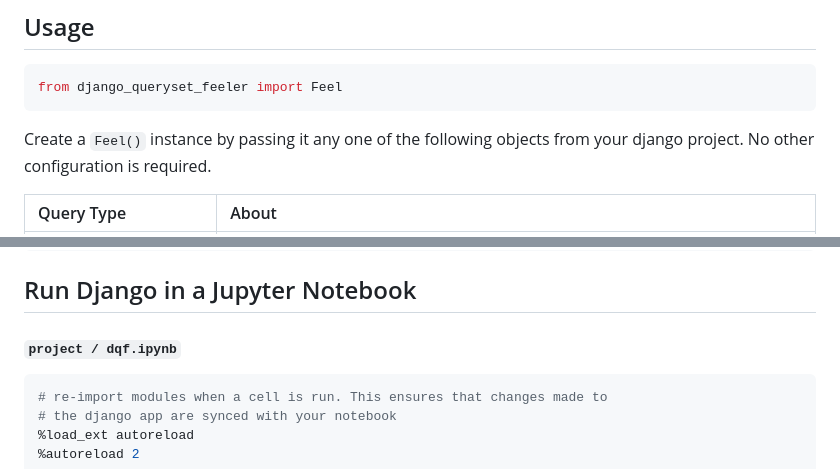
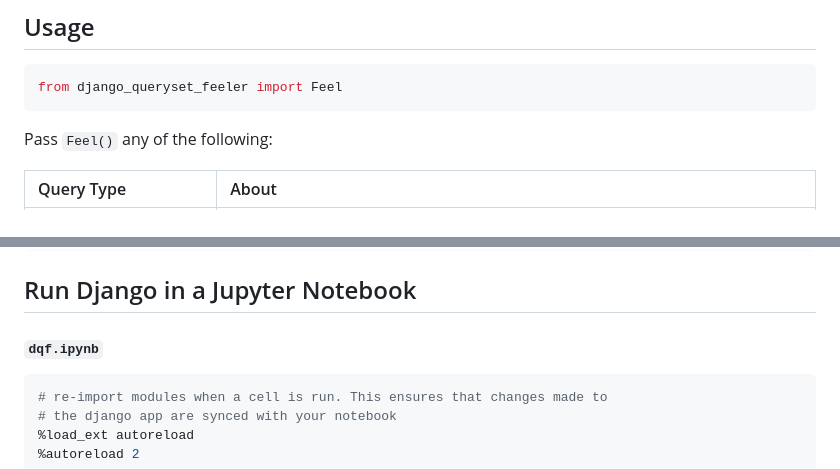
Before and after one commit to Lukas-Schillinger/django-queryset-feeler, a Markdown page: README.md, 2 parts joined by grey strips. Rendered like a GitHub page.

````diff
--- a/README.md
+++ b/README.md
@@ -26,7 +26,7 @@ pip install django-queryset-feeler
 from django_queryset_feeler import Feel
 ```
 
-Create a `Feel()` instance by passing it any one of the following objects from your django project. No other configuration is required.
+Pass `Feel()` any of the following:
 
 | Query Type | About |
 | :--- | :--- |
@@ -162,7 +162,7 @@ print(f.report)   # full summary
 
 ## Run Django in a Jupyter Notebook
 
-#### `project / dqf.ipynb`
+#### `dqf.ipynb`
 
 ```python
 # re-import modules when a cell is run. This ensures that changes made to
````
Also changed, not shown: other parts of README.md (+12 -12 lines).
